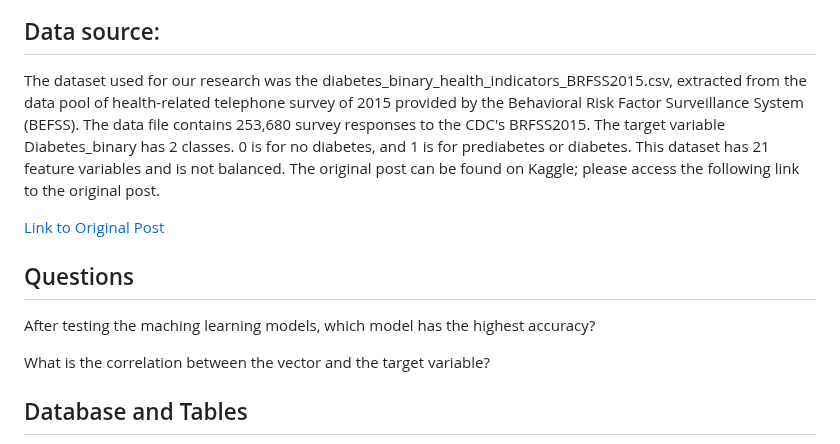
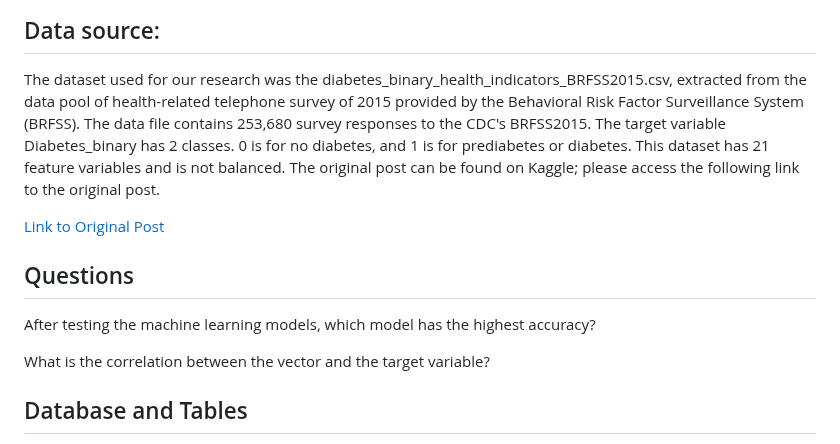
Before and after one commit to wsong1985/Diabetes_Analysis, a Markdown page: README.md, the part around the change. Drawn GitHub-style.

```diff
--- a/README.md
+++ b/README.md
@@ -31,12 +31,12 @@ Note: Reasoning for topic selection is documented in the project proposal and pr
 
 ## Data source:
 
-The dataset used for our research was the diabetes_binary_health_indicators_BRFSS2015.csv, extracted from the data pool of health-related telephone survey of 2015 provided by the Behavioral Risk Factor Surveillance System (BEFSS). The data file contains 253,680 survey responses to the CDC's BRFSS2015. The target variable Diabetes_binary has 2 classes. 0 is for no diabetes, and 1 is for prediabetes or diabetes. This dataset has 21 feature variables and is not balanced. The original post can be found on Kaggle; please access the following link to the original post.
+The dataset used for our research was the diabetes_binary_health_indicators_BRFSS2015.csv, extracted from the data pool of health-related telephone survey of 2015 provided by the Behavioral Risk Factor Surveillance System (BRFSS). The data file contains 253,680 survey responses to the CDC's BRFSS2015. The target variable Diabetes_binary has 2 classes. 0 is for no diabetes, and 1 is for prediabetes or diabetes. This dataset has 21 feature variables and is not balanced. The original post can be found on Kaggle; please access the following link to the original post.
 
 [Link to Original Post](https://www.kaggle.com/datasets/alexteboul/diabetes-health-indicators-dataset)
 
 ## Questions
-After testing the maching learning models, which model has the highest accuracy?
+After testing the machine learning models, which model has the highest accuracy?
 
 What is the correlation between the vector and the target variable?
 
```
